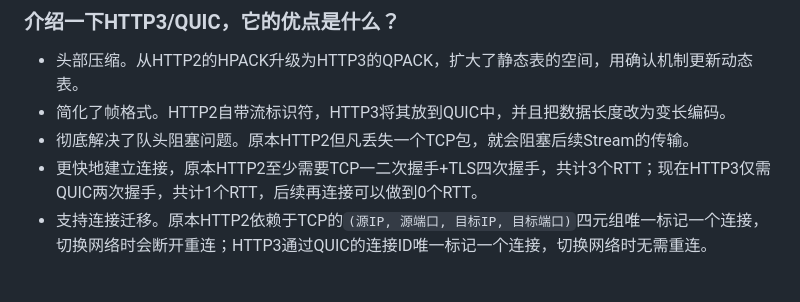
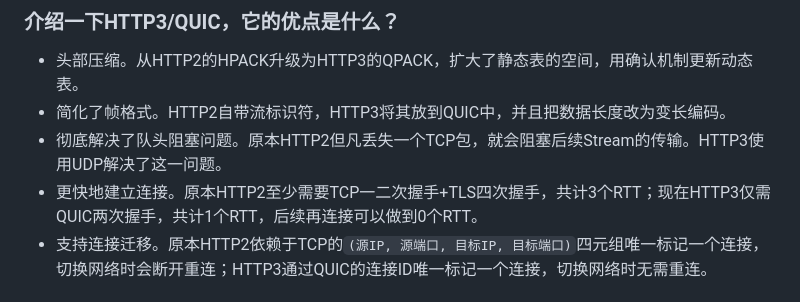
Before and after one commit to yaner-here/notebook, a Markdown page: Java八股.md, the part around the change. Rendered like a GitHub page.

Commit message:
update: Interview

```diff
--- a/Java八股.md
+++ b/Java八股.md
@@ -641,8 +641,8 @@ ZGC的缺点：
 
 - 头部压缩。从HTTP2的HPACK升级为HTTP3的QPACK，扩大了静态表的空间，用确认机制更新动态表。
 - 简化了帧格式。HTTP2自带流标识符，HTTP3将其放到QUIC中，并且把数据长度改为变长编码。
-- 彻底解决了队头阻塞问题。原本HTTP2但凡丢失一个TCP包，就会阻塞后续Stream的传输。
-- 更快地建立连接，原本HTTP2至少需要TCP一二次握手+TLS四次握手，共计3个RTT；现在HTTP3仅需QUIC两次握手，共计1个RTT，后续再连接可以做到0个RTT。
+- 彻底解决了队头阻塞问题。原本HTTP2但凡丢失一个TCP包，就会阻塞后续Stream的传输。HTTP3使用UDP解决了这一问题。
+- 更快地建立连接。原本HTTP2至少需要TCP一二次握手+TLS四次握手，共计3个RTT；现在HTTP3仅需QUIC两次握手，共计1个RTT，后续再连接可以做到0个RTT。
 - 支持连接迁移。原本HTTP2依赖于TCP的`(源IP, 源端口, 目标IP, 目标端口)`四元组唯一标记一个连接，切换网络时会断开重连；HTTP3通过QUIC的连接ID唯一标记一个连接，切换网络时无需重连。
 
 # §6 操作系统
```
